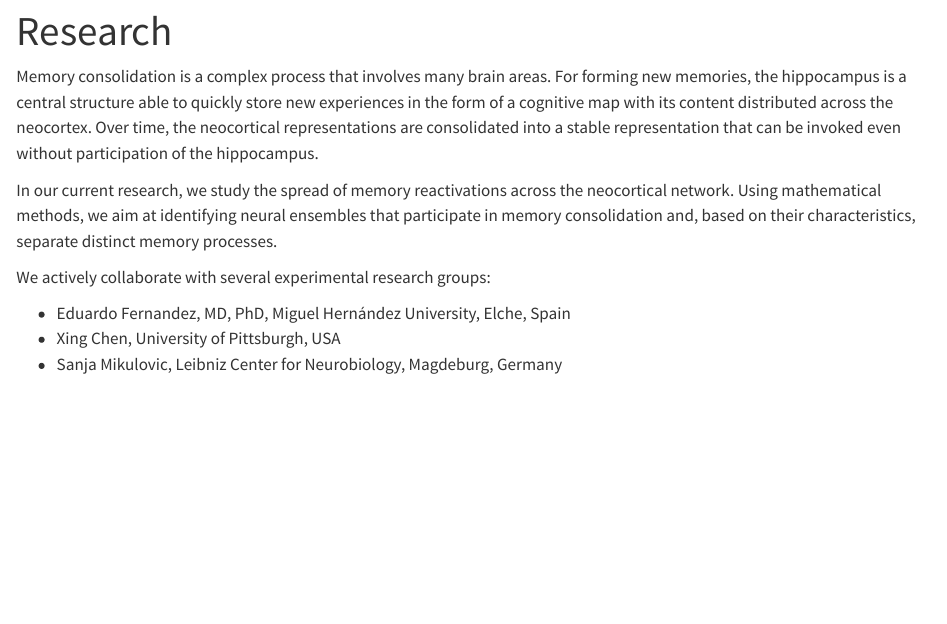
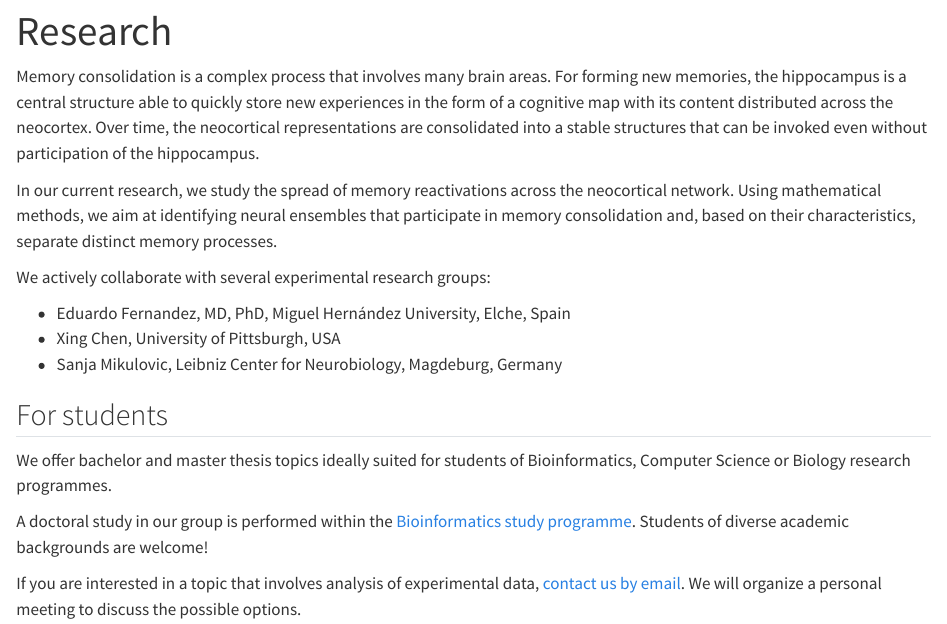
Before and after one commit to kkorvasova/group_website, a Quarto document (research/index.qmd): the page in a window 1100 px wide, from its top. Rendered offline with R 4.5, knitr and Pandoc in place of Quarto, with nearby package versions.

Commit message:
update research

```diff
--- a/research/index.qmd
+++ b/research/index.qmd
@@ -2,7 +2,7 @@
 title: "Research"
 ---
 
-Memory consolidation is a complex process that involves many brain areas. For forming new memories, the hippocampus is a central structure able to quickly store new experiences in the form of a cognitive map with its content distributed across the neocortex. Over time, the neocortical representations are consolidated into a stable representation that can be invoked even without participation of the hippocampus.
+Memory consolidation is a complex process that involves many brain areas. For forming new memories, the hippocampus is a central structure able to quickly store new experiences in the form of a cognitive map with its content distributed across the neocortex. Over time, the neocortical representations are consolidated into a stable structures that can be invoked even without participation of the hippocampus.
 
 In our current research, we study the spread of memory reactivations across the neocortical network. Using mathematical methods, we aim at identifying neural ensembles that participate in memory consolidation and, based on their characteristics, separate distinct memory processes.
 
@@ -11,3 +11,12 @@ We actively collaborate with several experimental research groups:
 - Eduardo Fernandez, MD, PhD, Miguel Hernández University, Elche, Spain
 - Xing Chen, University of Pittsburgh, USA
 - Sanja Mikulovic, Leibniz Center for Neurobiology, Magdeburg, Germany
+
+## For students
+
+We offer bachelor and master thesis topics ideally suited for students of Bioinformatics, Computer Science or Biology research programmes.
+
+A doctoral study in our group is performed within the <a href="https://bioinformatics.cuni.cz/program/phd.html">Bioinformatics study programme</a>. Students of diverse academic backgrounds are welcome!
+
+
+If you are interested in a topic that involves analysis of experimental data, <a href="mailto:karolina.korvasova@matfyz.cuni.cz">contact us by email</a>. We will organize a personal meeting to discuss the possible options.
```
Also changed, not shown: index.qmd (+2 -0 lines).
